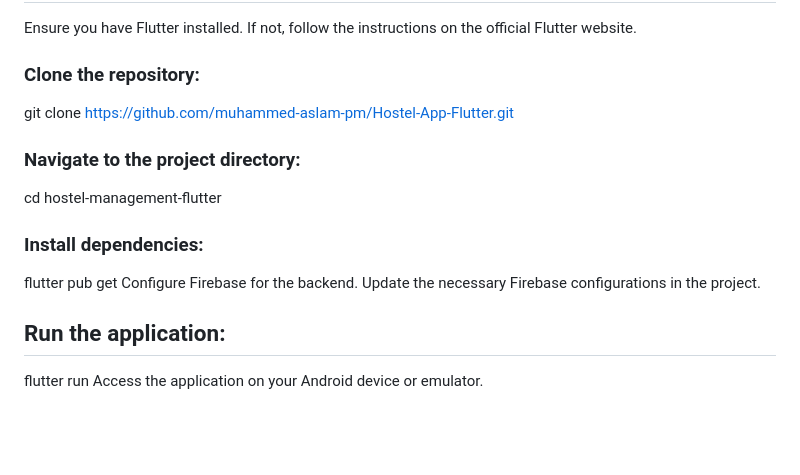
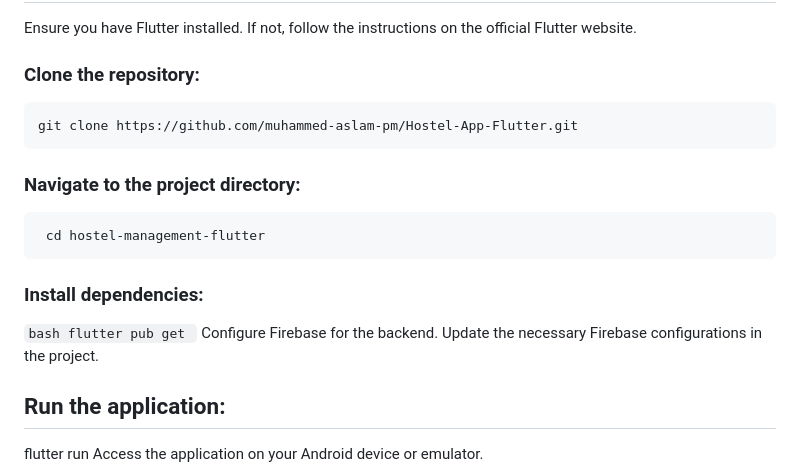
Before and after one commit to muhammed-aslam-pm/Hostel-Manager, a Markdown page: README.md, the part around the change. Drawn GitHub-style; blank space fills up the shorter version.

````diff
--- a/README.md
+++ b/README.md
@@ -24,12 +24,16 @@ Keep track of pending rent payments. Send reminders to residents for overdue pay
 ## Installation
 Ensure you have Flutter installed. If not, follow the instructions on the official Flutter website.
 ### Clone the repository:
+```bash
 git clone https://github.com/muhammed-aslam-pm/Hostel-App-Flutter.git
+```
 ### Navigate to the project directory:
+```bash
  cd hostel-management-flutter
+```
 ### Install dependencies:
-flutter pub get Configure
-Firebase for the backend. Update the necessary Firebase configurations in the project.
+```bash flutter pub get ```
+Configure Firebase for the backend. Update the necessary Firebase configurations in the project.
 ## Run the application:
 flutter run Access the application on your Android device or emulator.
 ## Usage
````
